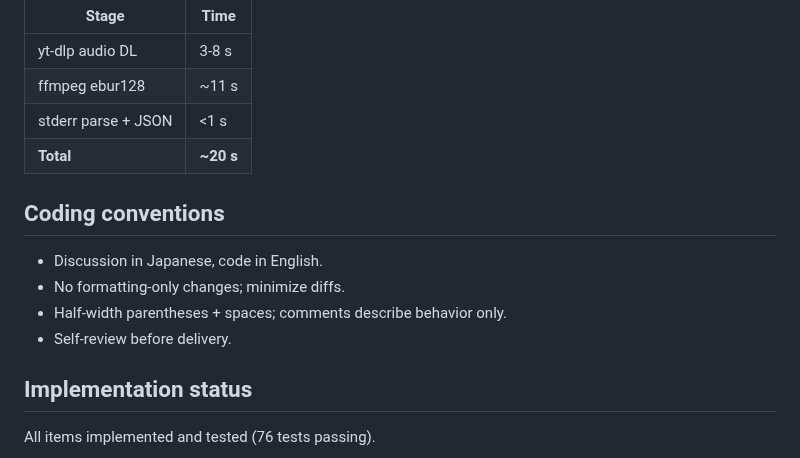
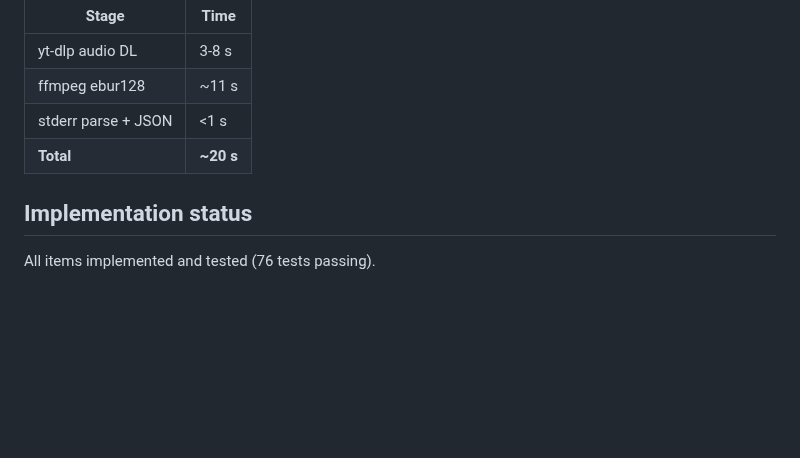
Before and after one commit to semnil/analyze-loudness, a Markdown page: CLAUDE.md, the part around the change. Drawn GitHub-style; blank space fills up the shorter version.

Commit message:
docs: CLAUDE.md からグローバル設定と重複するコーディング規約セクションを削除
Co-Authored-By: Claude Opus 4.6 (1M context) <noreply@anthropic.com>

```diff
--- a/CLAUDE.md
+++ b/CLAUDE.md
@@ -197,13 +197,6 @@ Result event:
 | stderr parse + JSON| <1 s    |
 | **Total**          | **~20 s** |
 
-## Coding conventions
-
-- Discussion in Japanese, code in English.
-- No formatting-only changes; minimize diffs.
-- Half-width parentheses + spaces; comments describe behavior only.
-- Self-review before delivery.
-
 ## Implementation status
 
 All items implemented and tested (76 tests passing).
```
